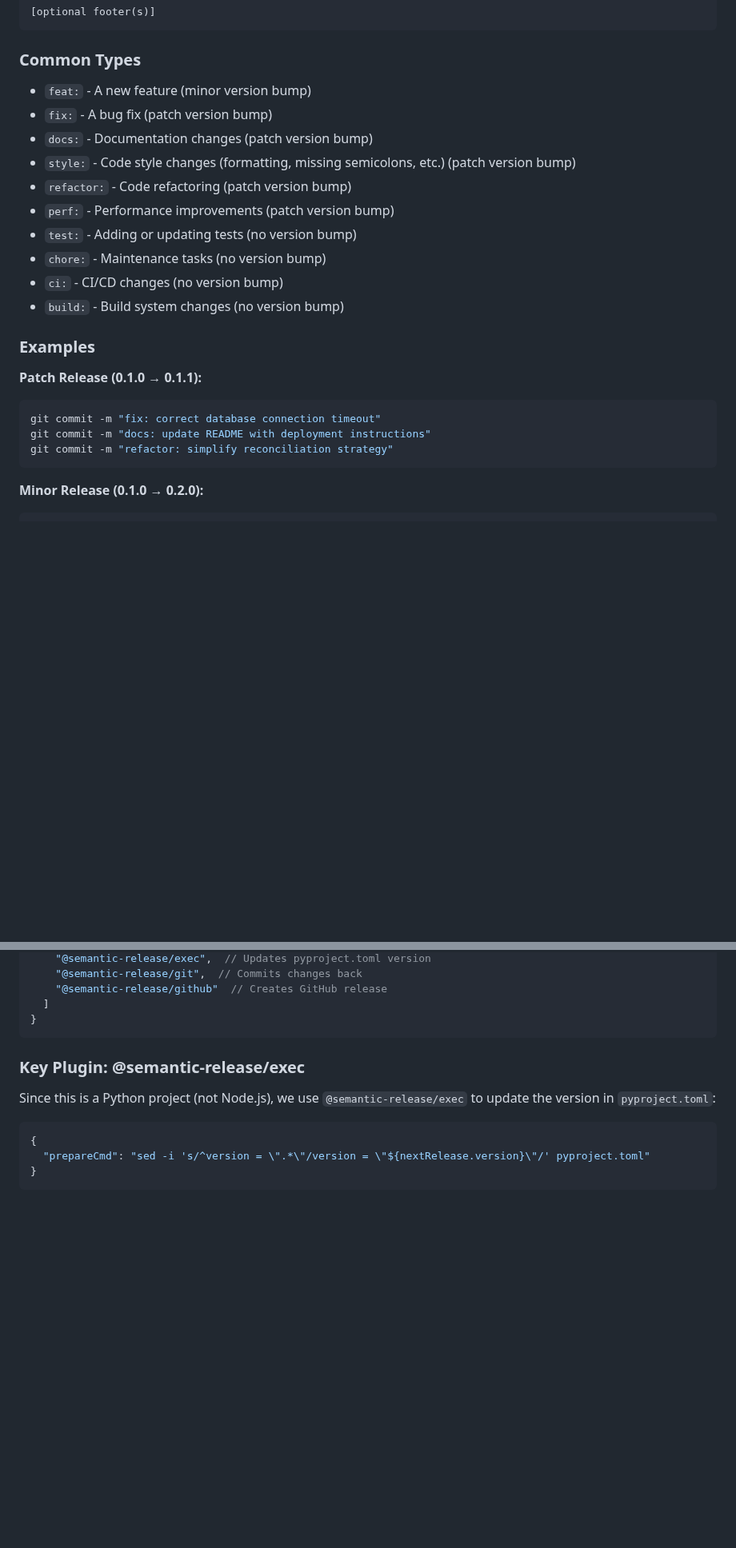
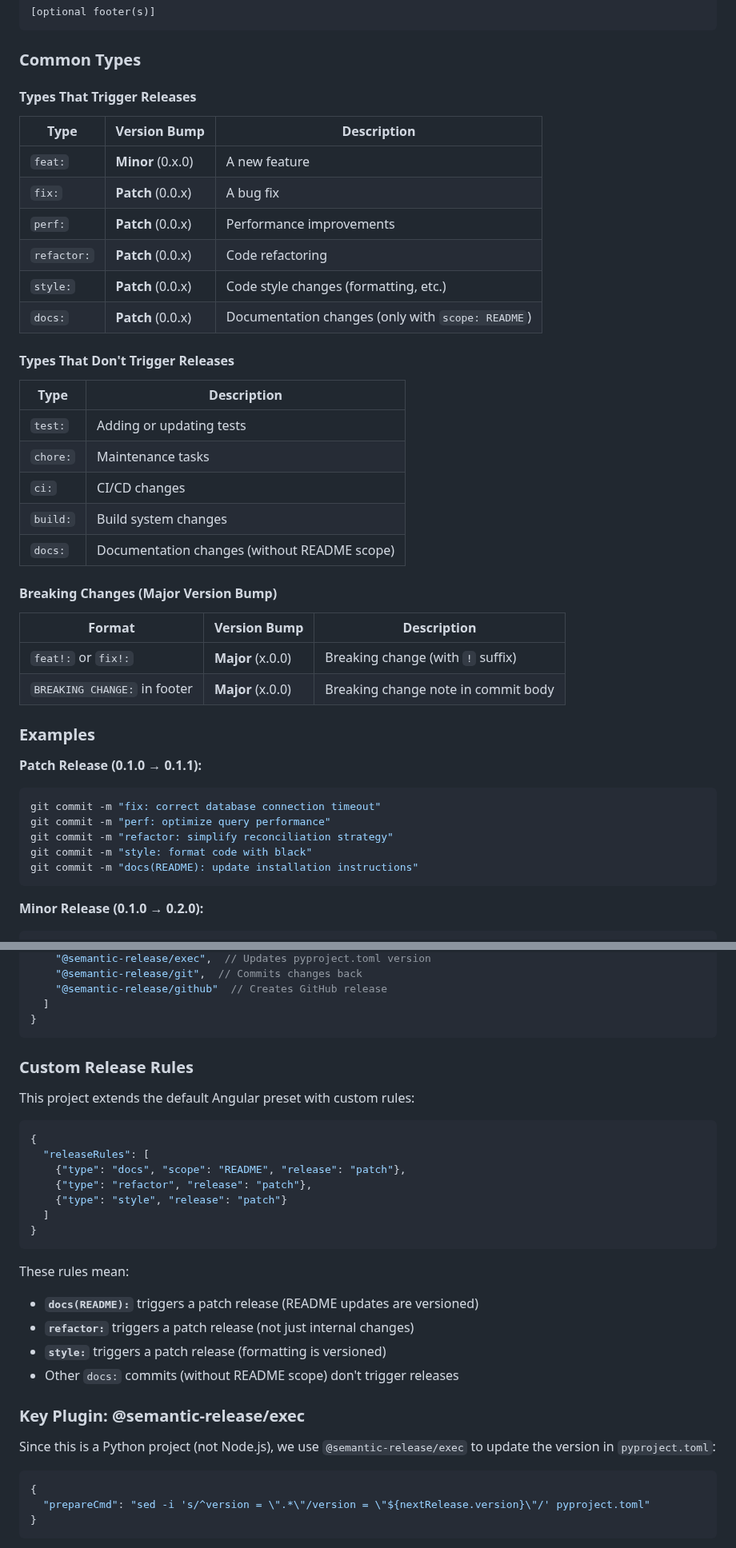
Before and after one commit to humlab-sead/sead_authority_service, a Markdown page: docs/SEMANTIC_RELEASE.md, 2 parts joined by grey strips. Shown at 80% size. Rendered like a GitHub page; blank space fills up the shorter version.

Commit message:
docs: enhance semantic release documentation with detailed commit types and examples

````diff
--- a/docs/SEMANTIC_RELEASE.md
+++ b/docs/SEMANTIC_RELEASE.md
@@ -30,24 +30,43 @@ Use [Conventional Commits](https://www.conventionalcommits.org/) format:
 
 ### Common Types
 
-- `feat:` - A new feature (minor version bump)
-- `fix:` - A bug fix (patch version bump)
-- `docs:` - Documentation changes (patch version bump)
-- `style:` - Code style changes (formatting, missing semicolons, etc.) (patch version bump)
-- `refactor:` - Code refactoring (patch version bump)
-- `perf:` - Performance improvements (patch version bump)
-- `test:` - Adding or updating tests (no version bump)
-- `chore:` - Maintenance tasks (no version bump)
-- `ci:` - CI/CD changes (no version bump)
-- `build:` - Build system changes (no version bump)
+#### Types That Trigger Releases
+
+| Type | Version Bump | Description |
+|------|--------------|-------------|
+| `feat:` | **Minor** (0.x.0) | A new feature |
+| `fix:` | **Patch** (0.0.x) | A bug fix |
+| `perf:` | **Patch** (0.0.x) | Performance improvements |
+| `refactor:` | **Patch** (0.0.x) | Code refactoring |
+| `style:` | **Patch** (0.0.x) | Code style changes (formatting, etc.) |
+| `docs:` | **Patch** (0.0.x) | Documentation changes (only with `scope: README`) |
+
+#### Types That Don't Trigger Releases
+
+| Type | Description |
+|------|-------------|
+| `test:` | Adding or updating tests |
+| `chore:` | Maintenance tasks |
+| `ci:` | CI/CD changes |
+| `build:` | Build system changes |
+| `docs:` | Documentation changes (without README scope) |
+
+#### Breaking Changes (Major Version Bump)
+
+| Format | Version Bump | Description |
+|--------|--------------|-------------|
+| `feat!:` or `fix!:` | **Major** (x.0.0) | Breaking change (with `!` suffix) |
+| `BREAKING CHANGE:` in footer | **Major** (x.0.0) | Breaking change note in commit body |
 
 ### Examples
 
 **Patch Release (0.1.0 → 0.1.1):**
 ```bash
 git commit -m "fix: correct database connection timeout"
-git commit -m "docs: update README with deployment instructions"
+git commit -m "perf: optimize query performance"
 git commit -m "refactor: simplify reconciliation strategy"
+git commit -m "style: format code with black"
+git commit -m "docs(README): update installation instructions"
 ```
 
 **Minor Release (0.1.0 → 0.2.0):**
@@ -88,6 +116,26 @@ The semantic-release configuration is in `.releaserc.json`:
   ]
 }
 ```
+
+### Custom Release Rules
+
+This project extends the default Angular preset with custom rules:
+
+```json
+{
+  "releaseRules": [
+    {"type": "docs", "scope": "README", "release": "patch"},
+    {"type": "refactor", "release": "patch"},
+    {"type": "style", "release": "patch"}
+  ]
+}
+```
+
+These rules mean:
+- **`docs(README):`** triggers a patch release (README updates are versioned)
+- **`refactor:`** triggers a patch release (not just internal changes)
+- **`style:`** triggers a patch release (formatting is versioned)
+- Other `docs:` commits (without README scope) don't trigger releases
 
 ### Key Plugin: @semantic-release/exec
 
````
Also changed, not shown: other parts of docs/SEMANTIC_RELEASE.md (+9 -0 lines).
